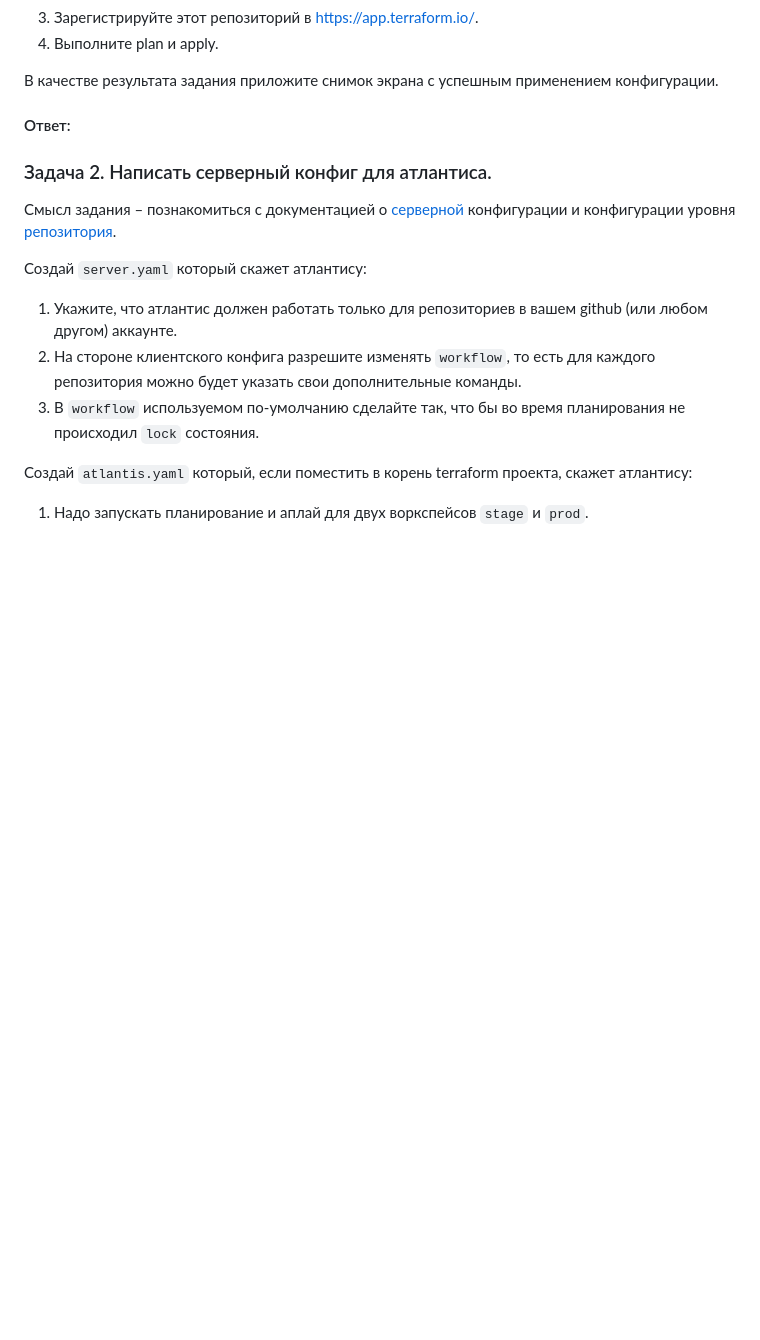
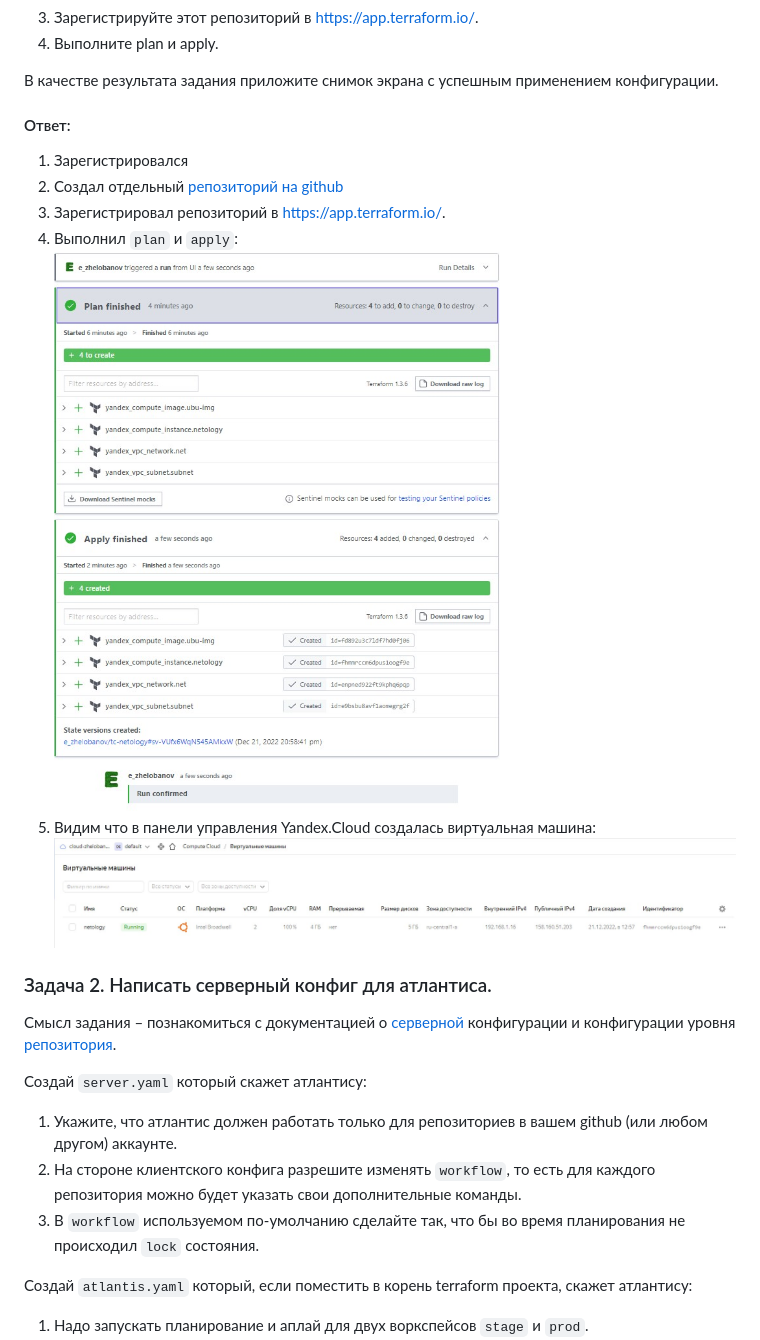
Before and after one commit to E-zh/devops-netology, a Markdown page: Homeworks_md/Homework_7.4_Terraform.md, the part around one of its changes. GitHub-like rendering; pictures changed too: pics/7.4/plan_apply.jpg (added), pics/7.4/ya_cloud.jpg (added); blank space fills up the shorter version.

Commit message:
Homework 7.4 completed

```diff
--- a/Homeworks_md/Homework_7.4_Terraform.md
+++ b/Homeworks_md/Homework_7.4_Terraform.md
@@ -18,6 +18,13 @@
 В качестве результата задания приложите снимок экрана с успешным применением конфигурации.
 
 #### Ответ:
+1. Зарегистрировался
+2. Создал отдельный [репозиторий на github](https://github.com/E-zh/tc-netology)
+3. Зарегистрировал репозиторий в [https://app.terraform.io/](https://app.terraform.io/).
+4. Выполнил `plan` и `apply`:
+![](../pics/7.4/plan_apply.jpg)
+5. Видим что в панели управления Yandex.Cloud создалась виртуальная машина:
+![](../pics/7.4/ya_cloud.jpg)
 
 ### Задача 2. Написать серверный конфиг для атлантиса.
 
```
Also changed, not shown: other parts of Homeworks_md/Homework_7.4_Terraform.md (+40 -0 lines), 2 other files.
